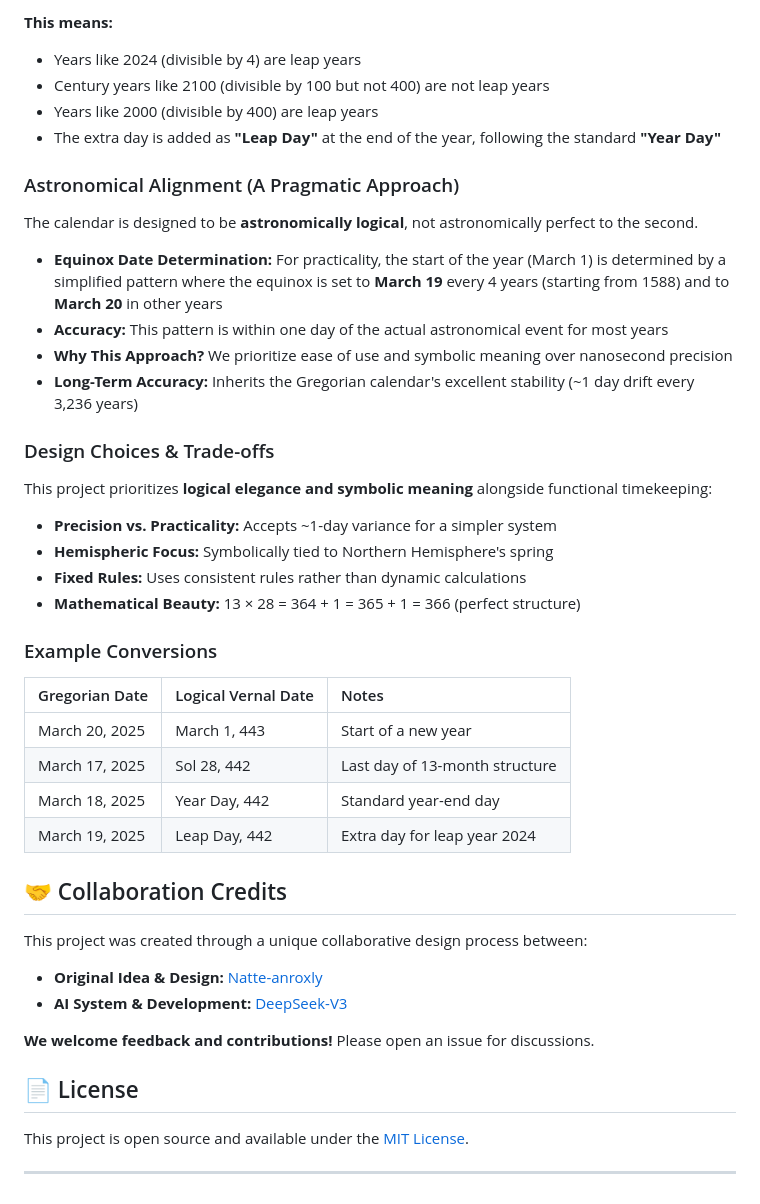
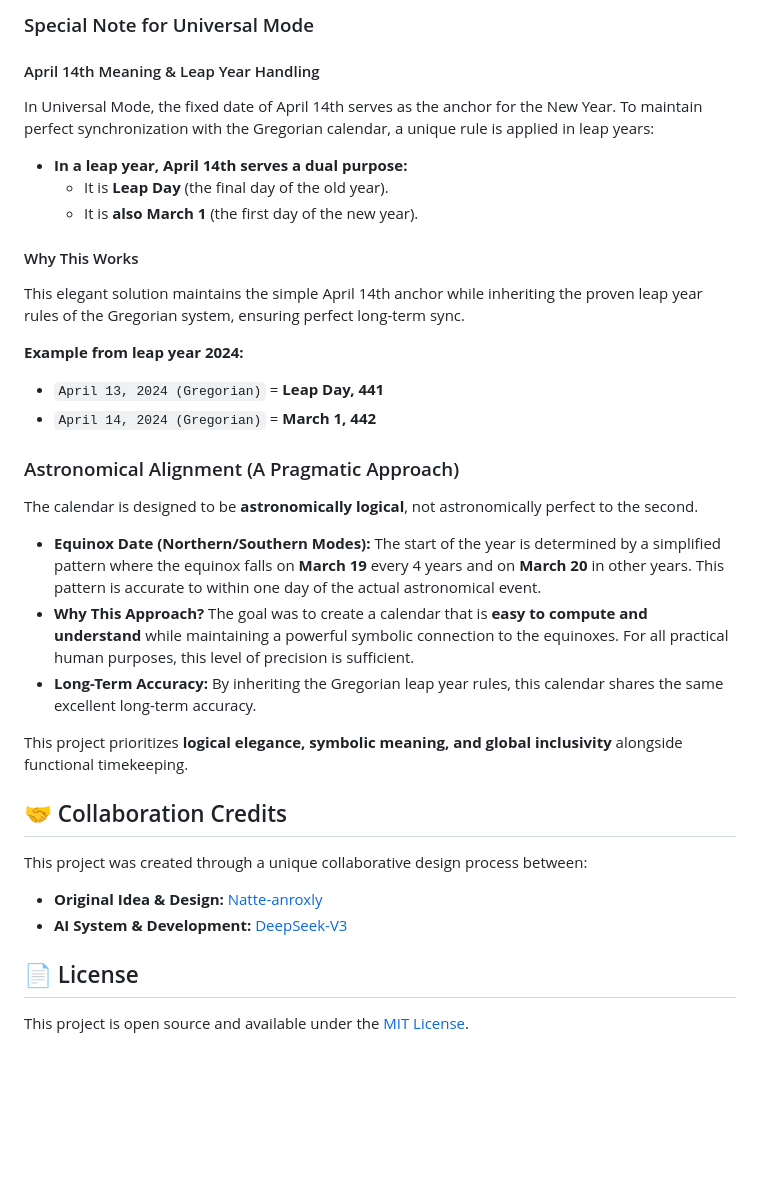
Before and after one commit to Natte-anroxly/logical-vernal-calendar, a Markdown page: README.md, the part around the change printed below. GitHub-like rendering; blank space fills up the shorter version.

```diff
--- a/README.md
+++ b/README.md
@@ -47,42 +60,32 @@ This calendar uses the **exact same leap year algorithm as the Gregorian calenda
 
-**This means:**
-- Years like 2024 (divisible by 4) are leap years
-- Century years like 2100 (divisible by 100 but not 400) are not leap years
-- Years like 2000 (divisible by 400) are leap years
-- The extra day is added as **"Leap Day"** at the end of the year, following the standard **"Year Day"**
+### Special Note for Universal Mode
+
+#### April 14th Meaning & Leap Year Handling
+In Universal Mode, the fixed date of April 14th serves as the anchor for the New Year. To maintain perfect synchronization with the Gregorian calendar, a unique rule is applied in leap years:
+- **In a leap year, April 14th serves a dual purpose:**
+  - It is **Leap Day** (the final day of the old year).
+  - It is **also March 1** (the first day of the new year).
+
+#### Why This Works
+This elegant solution maintains the simple April 14th anchor while inheriting the proven leap year rules of the Gregorian system, ensuring perfect long-term sync.
+
+**Example from leap year 2024:**
+- `April 13, 2024 (Gregorian)` = **Leap Day, 441**
+- `April 14, 2024 (Gregorian)` = **March 1, 442**
 
 ### Astronomical Alignment (A Pragmatic Approach)
 The calendar is designed to be **astronomically logical**, not astronomically perfect to the second.
 
-- **Equinox Date Determination:** For practicality, the start of the year (March 1) is determined by a simplified pattern where the equinox is set to **March 19** every 4 years (starting from 1588) and to **March 20** in other years
-- **Accuracy:** This pattern is within one day of the actual astronomical event for most years
-- **Why This Approach?** We prioritize ease of use and symbolic meaning over nanosecond precision
-- **Long-Term Accuracy:** Inherits the Gregorian calendar's excellent stability (~1 day drift every 3,236 years)
+-   **Equinox Date (Northern/Southern Modes):** The start of the year is determined by a simplified pattern where the equinox falls on **March 19** every 4 years and on **March 20** in other years. This pattern is accurate to within one day of the actual astronomical event.
+-   **Why This Approach?** The goal was to create a calendar that is **easy to compute and understand** while maintaining a powerful symbolic connection to the equinoxes. For all practical human purposes, this level of precision is sufficient.
+-   **Long-Term Accuracy:** By inheriting the Gregorian leap year rules, this calendar shares the same excellent long-term accuracy.
 
-### Design Choices & Trade-offs
-This project prioritizes **logical elegance and symbolic meaning** alongside functional timekeeping:
-
-- **Precision vs. Practicality:** Accepts ~1-day variance for a simpler system
-- **Hemispheric Focus:** Symbolically tied to Northern Hemisphere's spring
-- **Fixed Rules:** Uses consistent rules rather than dynamic calculations
-- **Mathematical Beauty:** 13 × 28 = 364 + 1 = 365 + 1 = 366 (perfect structure)
-
-### Example Conversions
-| Gregorian Date | Logical Vernal Date | Notes |
-| :--- | :--- | :--- |
-| March 20, 2025 | March 1, 443 | Start of a new year |
-| March 17, 2025 | Sol 28, 442 | Last day of 13-month structure |
-| March 18, 2025 | Year Day, 442 | Standard year-end day |
-| March 19, 2025 | Leap Day, 442 | Extra day for leap year 2024 |
+This project prioritizes **logical elegance, symbolic meaning, and global inclusivity** alongside functional timekeeping.
 
 ## 🤝 Collaboration Credits
 This project was created through a unique collaborative design process between:
-- **Original Idea & Design:** [Natte-anroxly](https://github.com/Natte-anroxly)
-- **AI System & Development:** [DeepSeek-V3](https://www.deepseek.com)
-
-**We welcome feedback and contributions!** Please open an issue for discussions.
+-   **Original Idea & Design:** [Natte-anroxly](https://github.com/Natte-anroxly)
+-   **AI System & Development:** [DeepSeek-V3](https://www.deepseek.com)
 
 ## 📄 License
 This project is open source and available under the [MIT License](LICENSE).
-
----
```
Also changed, not shown: other parts of README.md (+40 -27 lines).
